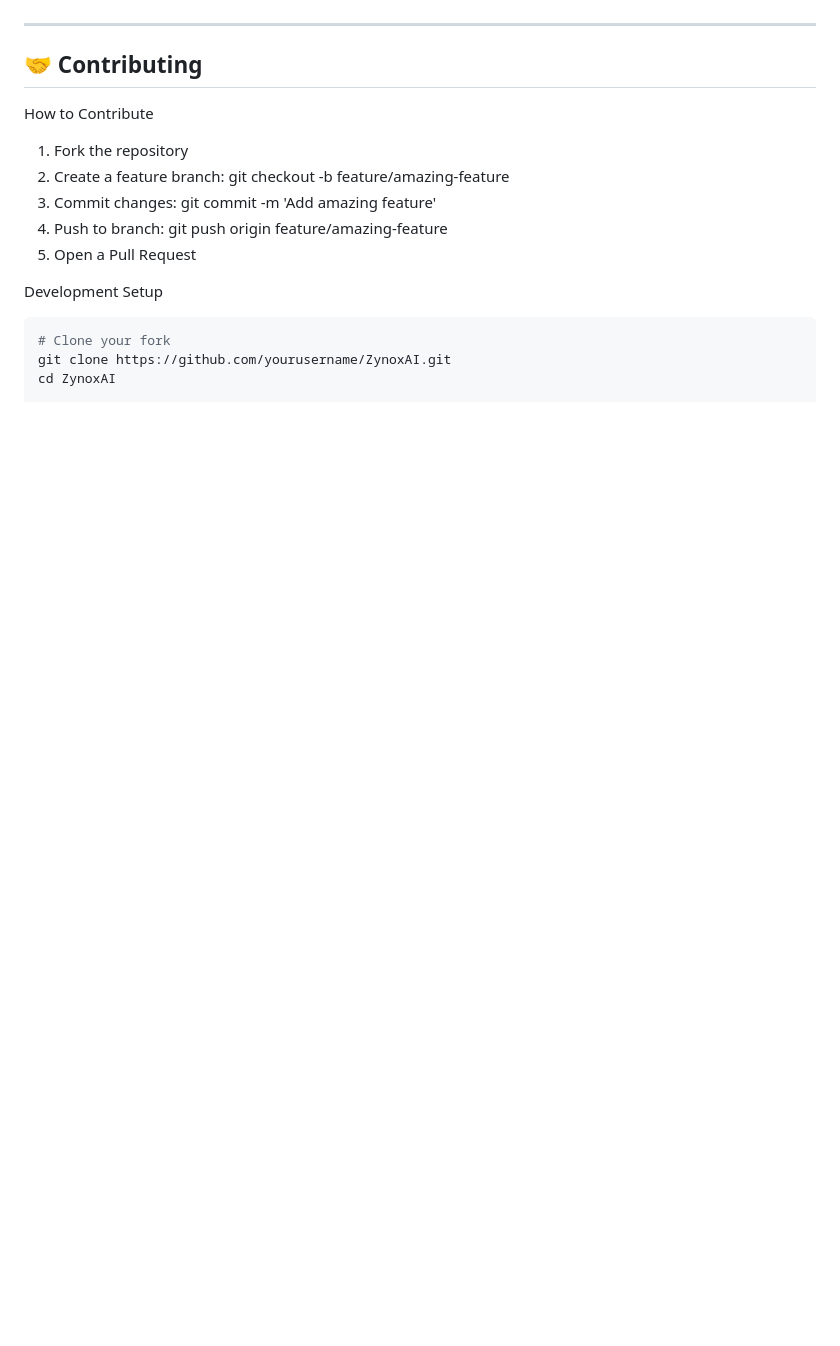
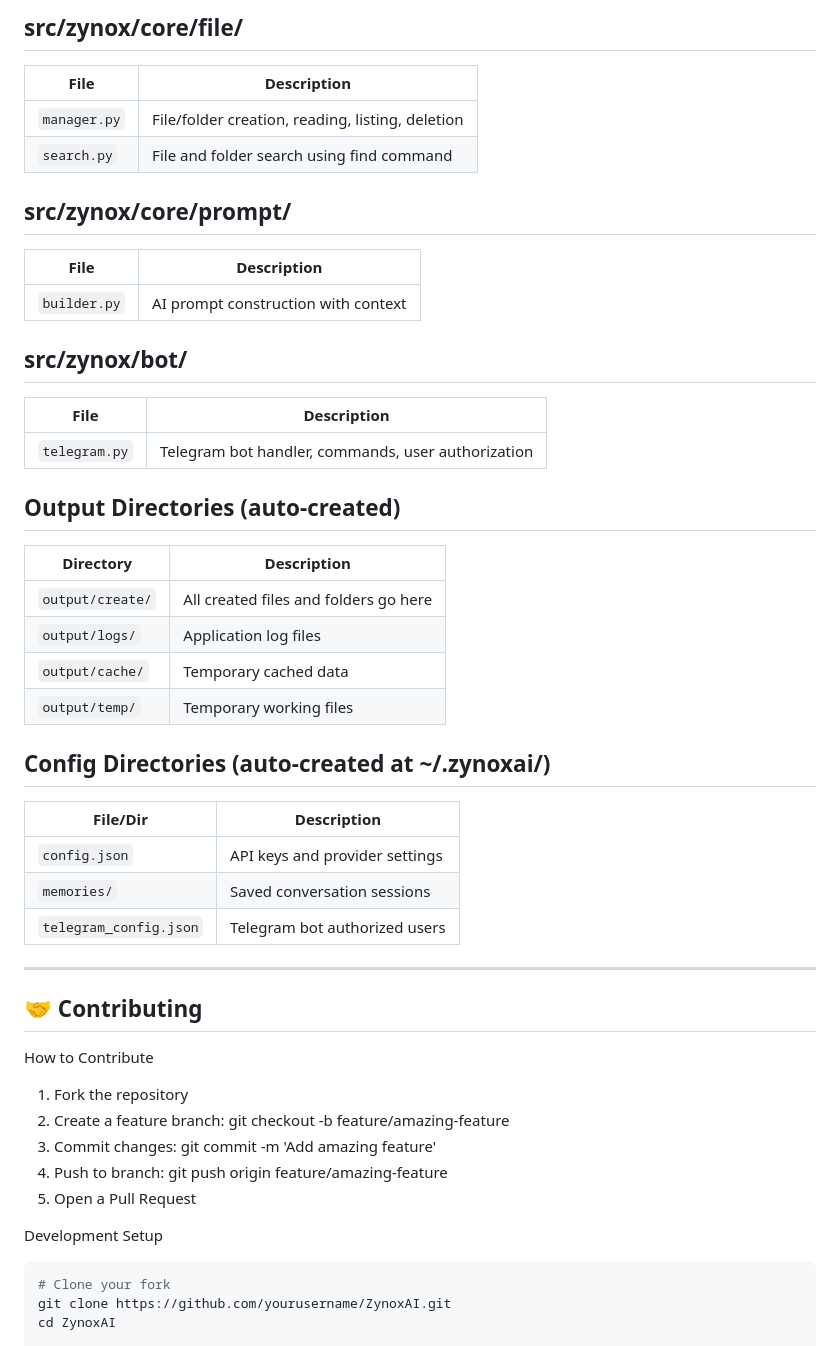
Before and after one commit to BugeStudioTeam/Zynox, a Markdown page: README.md, the part around one of its changes. Drawn GitHub-style; blank space fills up the shorter version.

```diff
--- a/README.md
+++ b/README.md
@@ -834,3 +881,38 @@ File Descriptions
+## src/zynox/core/file/
+
+| File | Description |
+|------|-------------|
+| `manager.py` | File/folder creation, reading, listing, deletion |
+| `search.py` | File and folder search using find command |
+
+## src/zynox/core/prompt/
+
+| File | Description |
+|------|-------------|
+| `builder.py` | AI prompt construction with context |
+
+## src/zynox/bot/
+
+| File | Description |
+|------|-------------|
+| `telegram.py` | Telegram bot handler, commands, user authorization |
+
+## Output Directories (auto-created)
+
+| Directory | Description |
+|-----------|-------------|
+| `output/create/` | All created files and folders go here |
+| `output/logs/` | Application log files |
+| `output/cache/` | Temporary cached data |
+| `output/temp/` | Temporary working files |
+
+## Config Directories (auto-created at ~/.zynoxai/)
+
+| File/Dir | Description |
+|----------|-------------|
+| `config.json` | API keys and provider settings |
+| `memories/` | Saved conversation sessions |
+| `telegram_config.json` | Telegram bot authorized users |
 
 ---
 
```
Also changed, not shown: other parts of README.md (+53 -6 lines).
